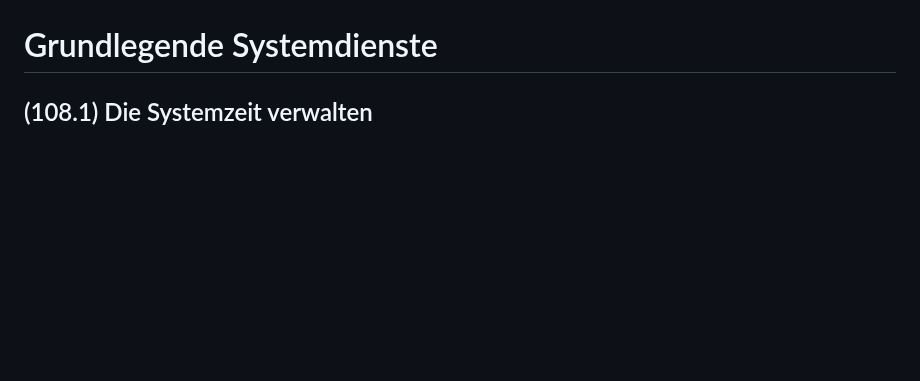
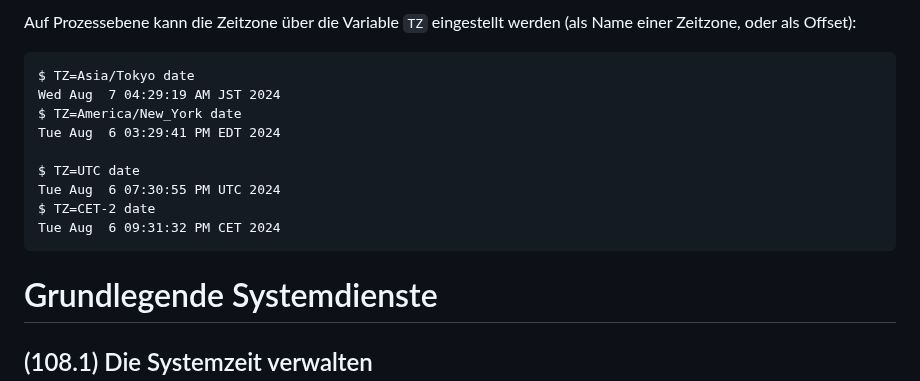
Before and after one commit to patrickbucher/docs, a Markdown page: lpic/lpic-102-qa.md, the part around one of its changes. Rendered like a GitHub page; blank space fills up the shorter version.

````diff
--- a/lpic/lpic-102-qa.md
+++ b/lpic/lpic-102-qa.md
@@ -864,3 +948,17 @@ Eine Liste der unterstützten Codierungen erhält man mittels Parameter
+Auf Prozessebene kann die Zeitzone über die Variable `TZ` eingestellt werden
+(als Name einer Zeitzone, oder als Offset):
+
+```
+$ TZ=Asia/Tokyo date
+Wed Aug  7 04:29:19 AM JST 2024
+$ TZ=America/New_York date
+Tue Aug  6 03:29:41 PM EDT 2024
+
+$ TZ=UTC date
+Tue Aug  6 07:30:55 PM UTC 2024
+$ TZ=CET-2 date
+Tue Aug  6 09:31:32 PM CET 2024
+```
 
 # Grundlegende Systemdienste
 
````
Also changed, not shown: other parts of lpic/lpic-102-qa.md (+84 -0 lines).
